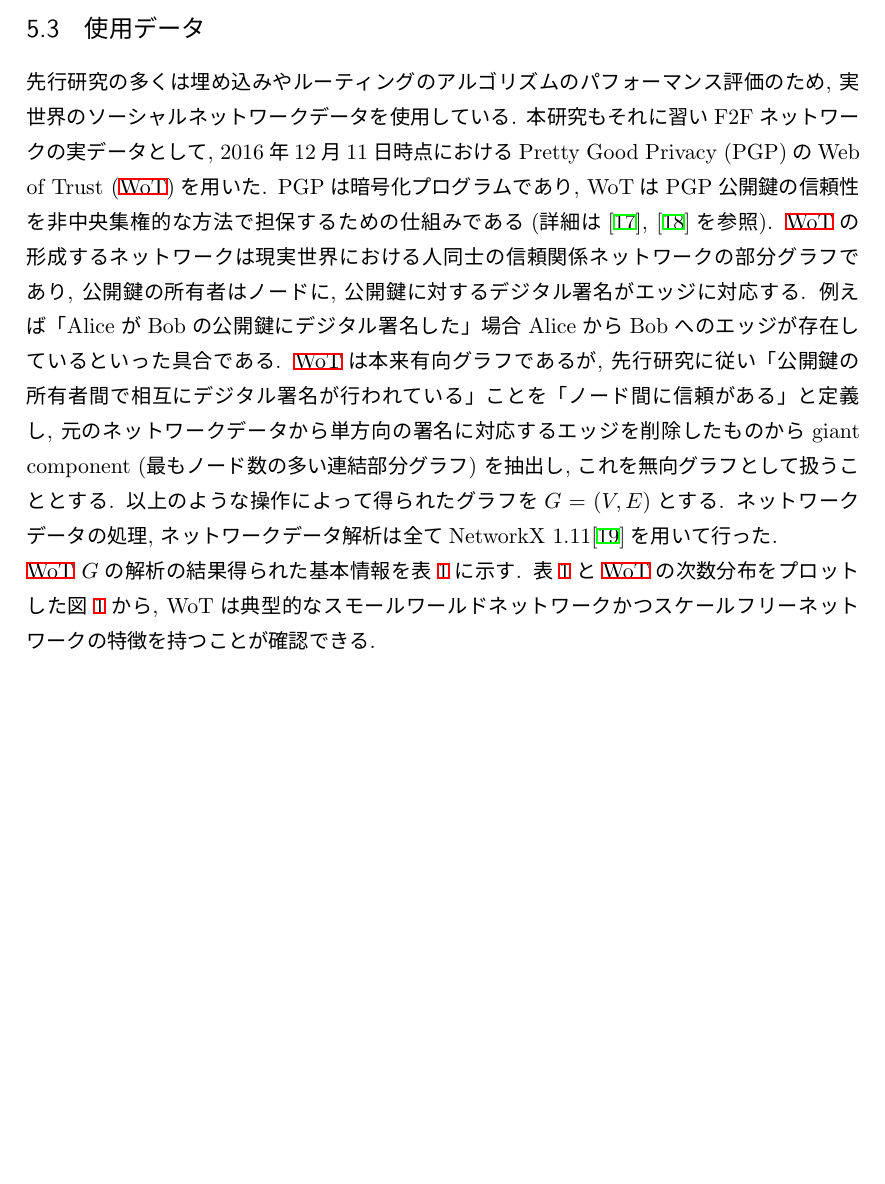
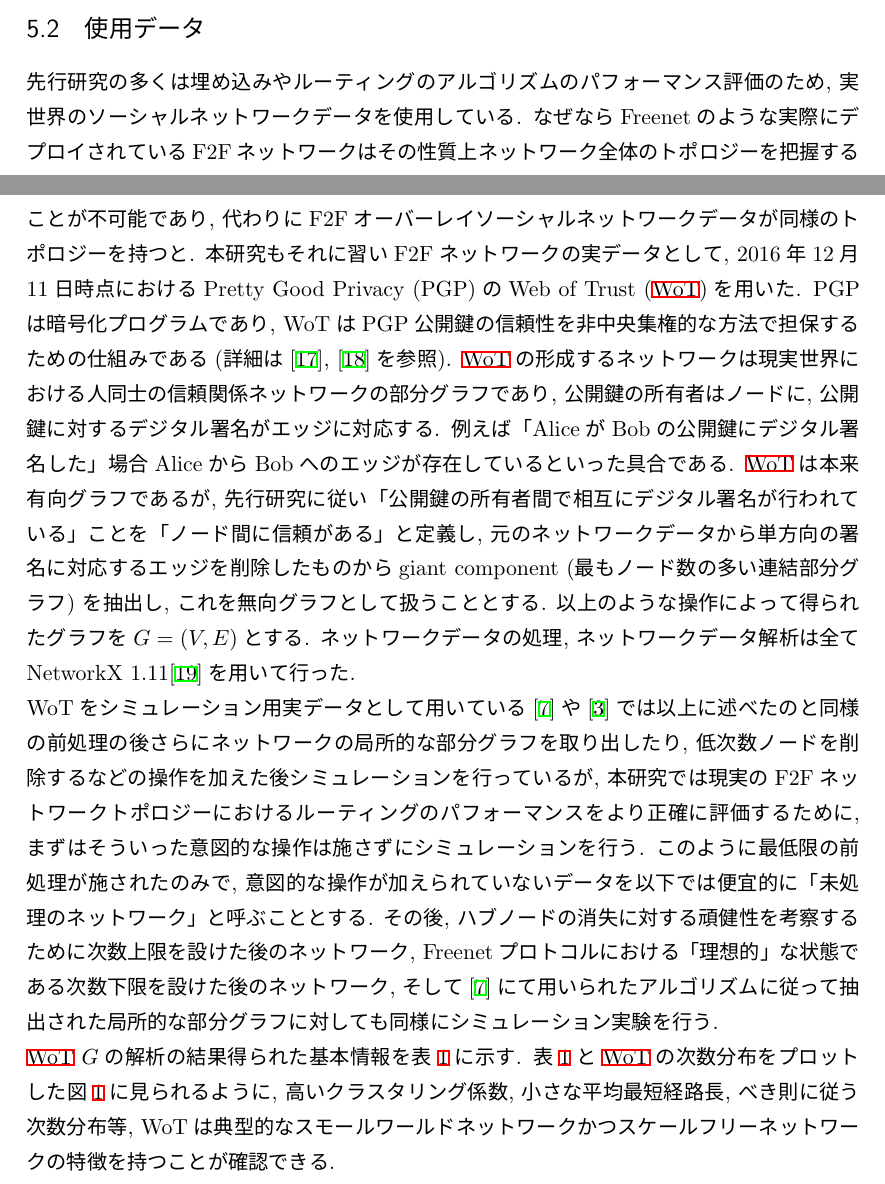
Before and after one commit to akiratk0355/navigable-network-analysis, a LaTeX thesis (doc/thesis.tex): part of page 11 of 21 before the commit and two parts of pages 9 and 10 of 20 after it, the two joined at a grey line, cut so that both start at the same text, the shorter picture padded with empty space. The pictures show the PDF file doc/thesis.pdf that the author committed with the source.

Commit message:
Updated thesis

```diff
--- a/doc/thesis.tex
+++ b/doc/thesis.tex
@@ -255,6 +255,7 @@ f(v) = \frac{d(v,t)}{k_v} \label{eqn:d3dfs-heuristic}
   \subsection{使用データ} \label{sec:wot}
-  先行研究の多くは埋め込みやルーティングのアルゴリズムのパフォーマンス評価のため, 実世界のソーシャルネットワークデータを使用している. 本研究もそれに習いF2Fネットワークの実データとして, 2016年12月11日時点におけるPretty Good Privacy (PGP)のWeb of Trust (\acrshort{wot})を用いた. PGPは暗号化プログラムであり, WoTはPGP公開鍵の信頼性を非中央集権的な方法で担保するための仕組みである(詳細は\cite{zimmermann1995official}, \cite{abdul1998distributed}を参照). \acrshort{wot}の形成するネットワークは現実世界における人同士の信頼関係ネットワークの部分グラフであり, 公開鍵の所有者はノードに, 公開鍵に対するデジタル署名がエッジに対応する. 例えば「AliceがBobの公開鍵にデジタル署名した」場合AliceからBobへのエッジが存在しているといった具合である. \acrshort{wot}は本来有向グラフであるが, 先行研究に従い「公開鍵の所有者間で相互にデジタル署名が行われている」ことを「ノード間に信頼がある」と定義し, 元のネットワークデータから単方向の署名に対応するエッジを削除したものからgiant component (最もノード数の多い連結部分グラフ) を抽出し, これを無向グラフとして扱うこととする. 以上のような操作によって得られたグラフを$G=(V,E)$とする. ネットワークデータの処理, ネットワークデータ解析は全てNetworkX 1.11\cite{hagberg2008exploring}を用いて行った. \newline
-  \acrshort{wot} $G$の解析の結果得られた基本情報を表\ref{table:wot_info}に示す. 表\ref{table:wot_info}と\acrshort{wot}の次数分布をプロットした図\ref{fig:wot_dd}から, WoTは典型的なスモールワールドネットワークかつスケールフリーネットワークの特徴を持つことが確認できる.
+  先行研究の多くは埋め込みやルーティングのアルゴリズムのパフォーマンス評価のため, 実世界のソーシャルネットワークデータを使用している. なぜならFreenetのような実際にデプロイされているF2Fネットワークはその性質上ネットワーク全体のトポロジーを把握することが不可能であり, 代わりにF2Fオーバーレイソーシャルネットワークデータが同様のトポロジーを持つと. 本研究もそれに習いF2Fネットワークの実データとして, 2016年12月11日時点におけるPretty Good Privacy (PGP)のWeb of Trust (\acrshort{wot})を用いた. PGPは暗号化プログラムであり, WoTはPGP公開鍵の信頼性を非中央集権的な方法で担保するための仕組みである(詳細は\cite{zimmermann1995official}, \cite{abdul1998distributed}を参照). \acrshort{wot}の形成するネットワークは現実世界における人同士の信頼関係ネットワークの部分グラフであり, 公開鍵の所有者はノードに, 公開鍵に対するデジタル署名がエッジに対応する. 例えば「AliceがBobの公開鍵にデジタル署名した」場合AliceからBobへのエッジが存在しているといった具合である. \acrshort{wot}は本来有向グラフであるが, 先行研究に従い「公開鍵の所有者間で相互にデジタル署名が行われている」ことを「ノード間に信頼がある」と定義し, 元のネットワークデータから単方向の署名に対応するエッジを削除したものからgiant component (最もノード数の多い連結部分グラフ) を抽出し, これを無向グラフとして扱うこととする. 以上のような操作によって得られたグラフを$G=(V,E)$とする. ネットワークデータの処理, ネットワークデータ解析は全てNetworkX 1.11\cite{hagberg2008exploring}を用いて行った. \newline
+ WoTをシミュレーション用実データとして用いている\cite{sandberg2006distributed}や\cite{clarke2010private}では以上に述べたのと同様の前処理の後さらにネットワークの局所的な部分グラフを取り出したり, 低次数ノードを削除するなどの操作を加えた後シミュレーションを行っているが, 本研究では現実のF2Fネットワークトポロジーにおけるルーティングのパフォーマンスをより正確に評価するために, まずはそういった意図的な操作は施さずにシミュレーションを行う. このように最低限の前処理が施されたのみで, 意図的な操作が加えられていないデータを以下では便宜的に「未処理のネットワーク」と呼ぶこととする. その後, ハブノードの消失に対する頑健性を考察するために次数上限を設けた後のネットワーク, Freenetプロトコルにおける「理想的」な状態である次数下限を設けた後のネットワーク, そして\cite{sandberg2006distributed}にて用いられたアルゴリズムに従って抽出された局所的な部分グラフに対しても同様にシミュレーション実験を行う. \newline
+  \acrshort{wot} $G$の解析の結果得られた基本情報を表\ref{table:wot_info}に示す. 表\ref{table:wot_info}と\acrshort{wot}の次数分布をプロットした図\ref{fig:wot_dd}に見られるように, 高いクラスタリング係数, 小さな平均最短経路長, べき則に従う次数分布等, WoTは典型的なスモールワールドネットワークかつスケールフリーネットワークの特徴を持つことが確認できる.
   \begin{table}[!h]
   \begin{center}
    \begin{tabular}{|c|c|} \hline
@@ -278,7 +280,8 @@ f(v) = \frac{d(v,t)}{k_v} \label{eqn:d3dfs-heuristic}
       \label{fig:wot_dd}
      \end{figure}
   \subsection{シミュレーション結果}
-   \subsubsection{未処理のデータに対する結果}
+   \subsubsection{未処理のネットワークに対する結果}
+   図\ref{fig:succ_hops_full}, \ref{fig:cml_noclip}に未処理のネットワークに対するルーティングシミュレーション実験の結果を示す.
    \begin{figure}[!h]
     \centerline{\includegraphics[width=100mm]{../fig/succ_hops_full.eps}}
     \caption{ID割り当て後のWeb of Trustネットワークにおける各ルーティングアルゴリズムの成功率と平均ホップ数}
@@ -290,7 +293,7 @@ f(v) = \frac{d(v,t)}{k_v} \label{eqn:d3dfs-heuristic}
     \label{fig:cml_noclip}
    \end{figure}
 
-   \subsubsection{ハブを除いたデータに対する結果}
+   \subsubsection{次数上限を設けたネットワークに対する結果}
    \begin{figure}[!h]
     \centerline{\includegraphics[width=100mm]{../fig/clip_succ.eps}}
     \caption{次数上限を設定したWeb of Trustネットワークにおける各ルーティングアルゴリズムの成功率}
```
Also changed, not shown: doc/thesis.pdf, doc/thesis.tex (14 more changed lines).
